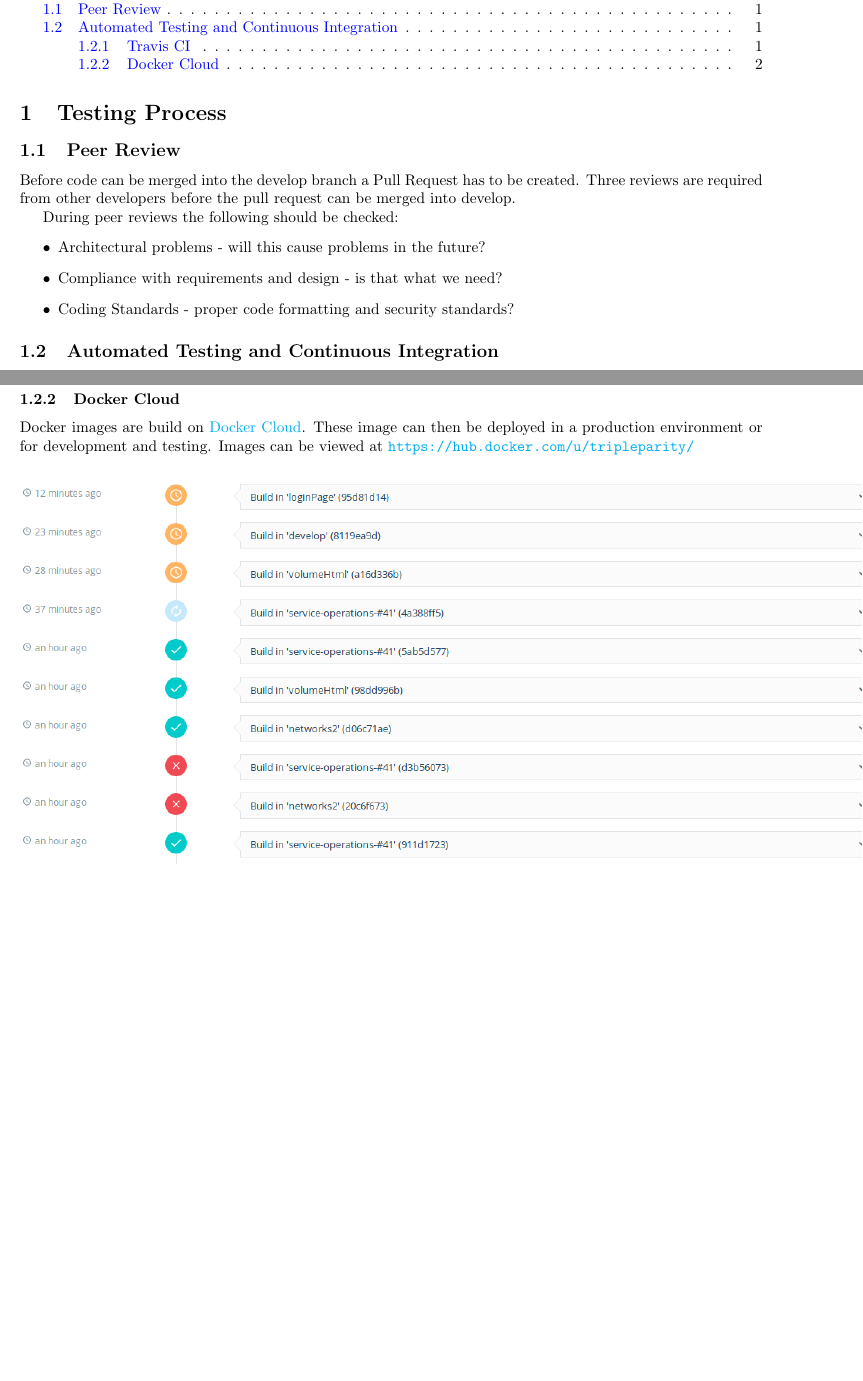
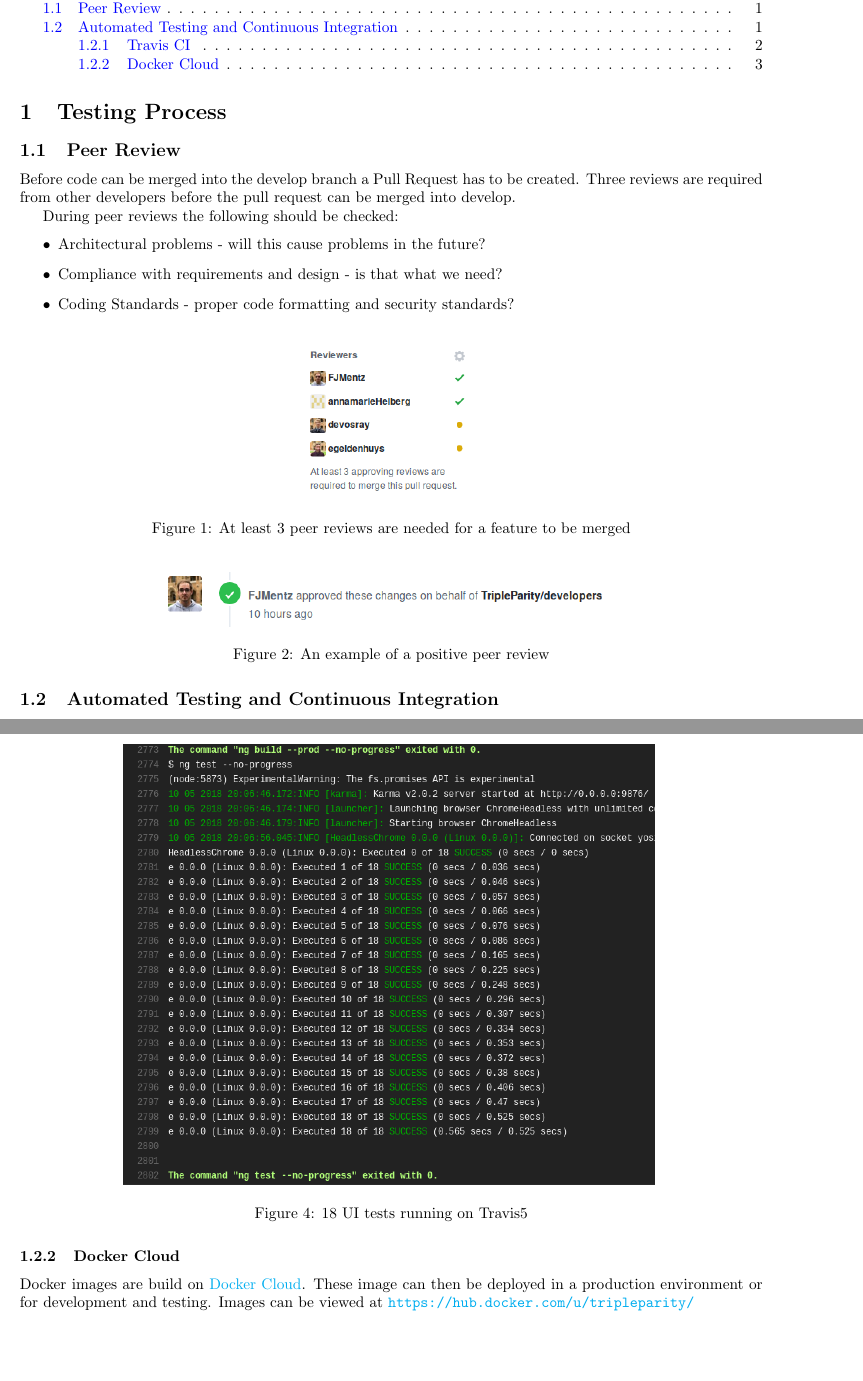
Before and after one commit to egeldenhuys/docks, a LaTeX document (docs/testing-policy.tex): two parts of pages 1 and 2 of 2 before the commit and two parts of pages 1 and 3 of 4 after it, joined at a grey line, cut so that both start at the same text, the shorter picture padded with empty space. Compiled offline with pdfLaTeX.

Commit message:
:memo: Added Travis and GitHub screenshots

```diff
--- a/docs/testing-policy.tex
+++ b/docs/testing-policy.tex
@@ -44,6 +44,18 @@
 	\item Coding Standards - proper code formatting and security standards?
 \end{itemize}
 
+\begin{figure}[H]
+	\centering
+	\includegraphics[scale=0.5]{github_3_reviews_required.png}
+	\caption{At least 3 peer reviews are needed for a feature to be merged}
+\end{figure}
+
+\begin{figure}[H]
+	\centering
+	\includegraphics[scale=0.5]{github_approved_review.png}
+	\caption{An example of a positive peer review}
+\end{figure}
+
 \subsection{Automated Testing and Continuous Integration}
 When a commit is made to the 'docks-ui' repository on GitHub two
 processes are started:
@@ -70,6 +82,12 @@
 	\caption{Screenshot of Travis CI branch build history}
 \end{figure}
 
+\begin{figure}[H]
+	\centering
+	\includegraphics[scale=0.5]{travis_ui_tests_output_1.png}
+	\caption{18 UI tests running on Travis5}
+\end{figure}
+
 \subsubsection{Docker Cloud}
 Docker images are build on \href{https://cloud.docker.com/}{Docker Cloud}.
 These image can then be deployed in a production environment or for development and testing.
```
Also changed, not shown: docs/CHANGELOG.md, docs/images/testing-policy/github_3_reviews_required.png (added), docs/images/testing-policy/github_approved_review.png (added), docs/images/testing-policy/travis_ui_tests_output_1.png (added).
